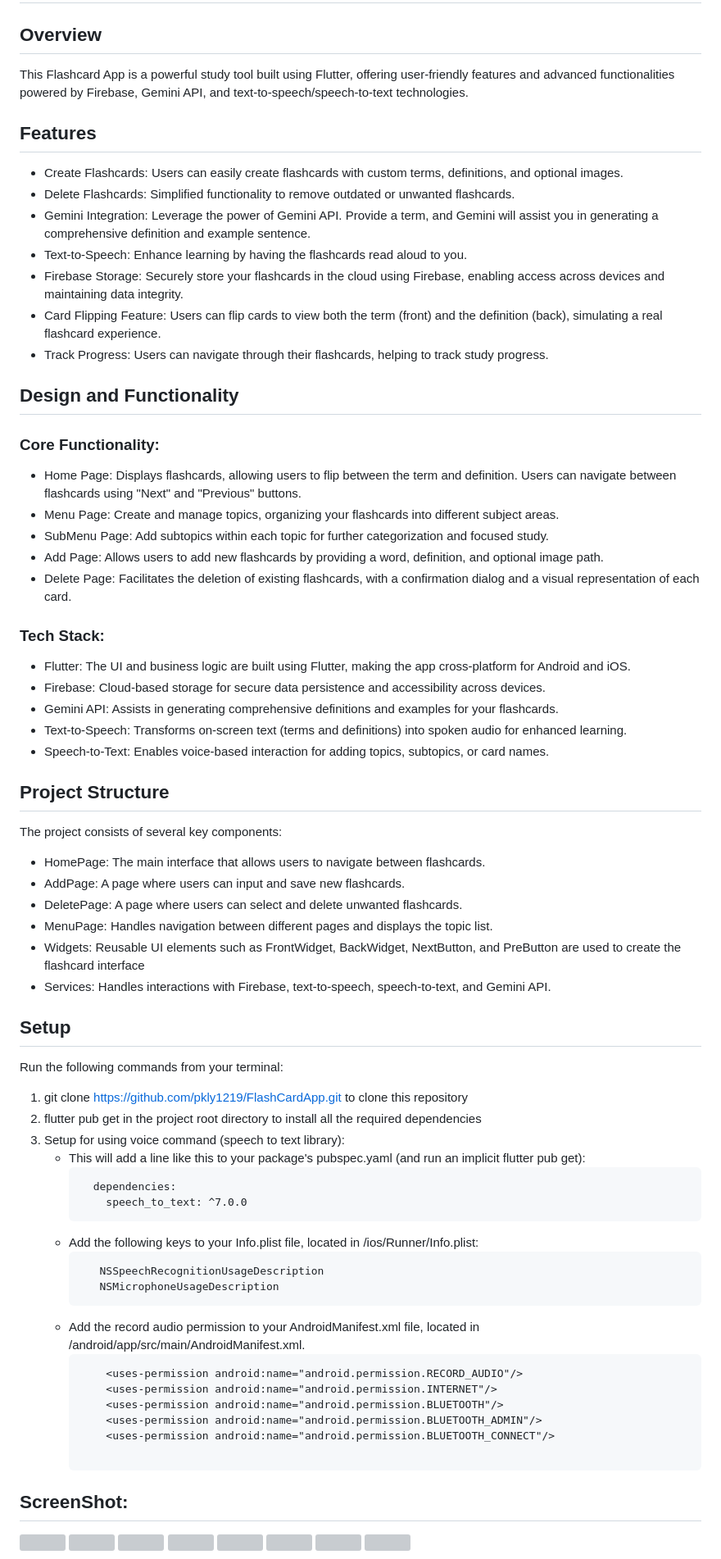
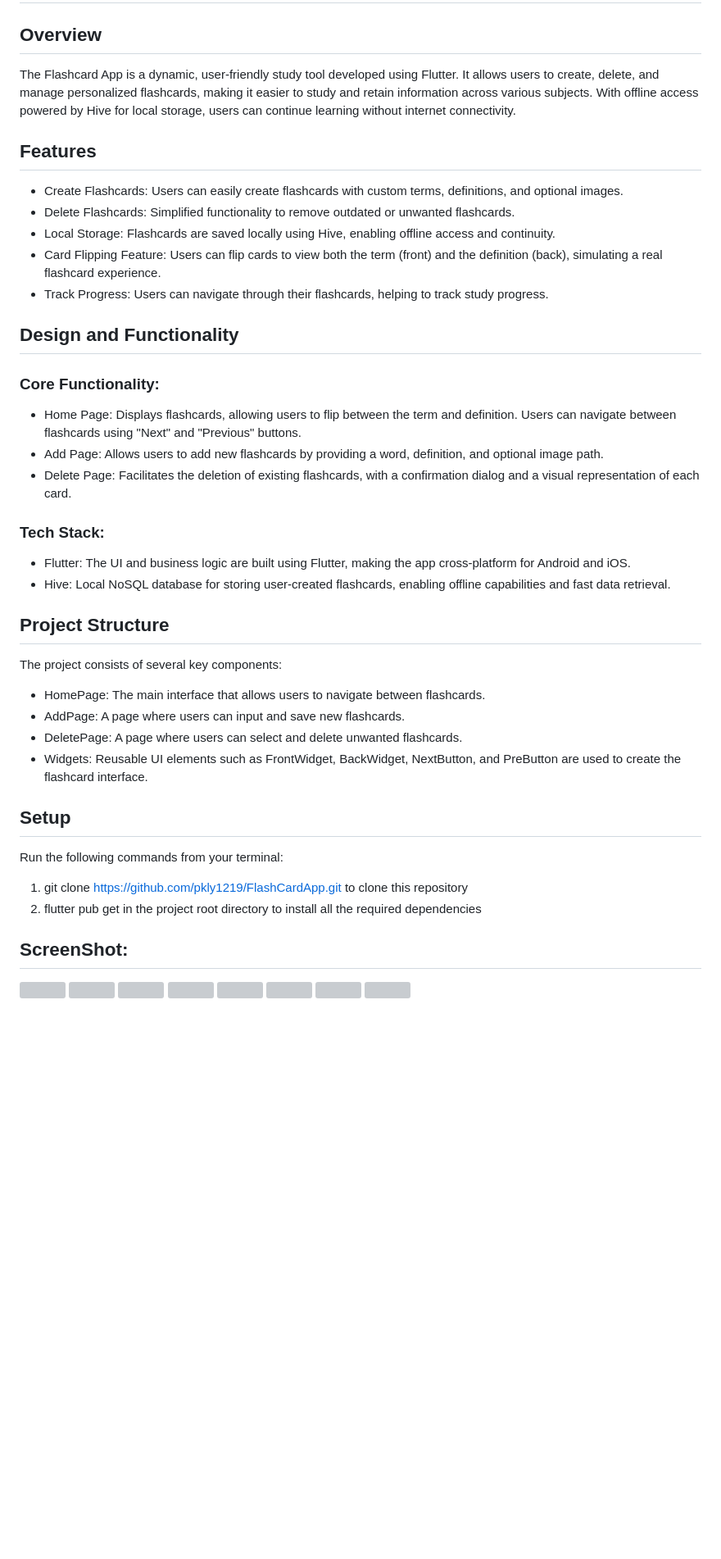
Before and after one commit to pkly1219/FlashCardApp, a Markdown page: README.md, the part around the change. Shown at 82% size. Drawn GitHub-style; blank space fills up the shorter version; grey boxes are pictures that could not be loaded.

````diff
--- a/README.md
+++ b/README.md
@@ -1,14 +1,12 @@
 # Flashcard App
 
 ## Overview
-This Flashcard App is a powerful study tool built using Flutter, offering user-friendly features and advanced functionalities powered by Firebase, Gemini API, and text-to-speech/speech-to-text technologies.
+The Flashcard App is a dynamic, user-friendly study tool developed using Flutter. It allows users to create, delete, and manage personalized flashcards, making it easier to study and retain information across various subjects. With offline access powered by Hive for local storage, users can continue learning without internet connectivity.
 
 ## Features
 - Create Flashcards: Users can easily create flashcards with custom terms, definitions, and optional images.
 - Delete Flashcards: Simplified functionality to remove outdated or unwanted flashcards.
-- Gemini Integration: Leverage the power of Gemini API. Provide a term, and Gemini will assist you in generating a comprehensive definition and example sentence.
-- Text-to-Speech: Enhance learning by having the flashcards read aloud to you.
-- Firebase Storage: Securely store your flashcards in the cloud using Firebase, enabling access across devices and maintaining data integrity.
+- Local Storage: Flashcards are saved locally using Hive, enabling offline access and continuity.
 - Card Flipping Feature: Users can flip cards to view both the term (front) and the definition (back), simulating a real flashcard experience.
 - Track Progress: Users can navigate through their flashcards, helping to track study progress.
 
@@ -17,18 +15,13 @@ This Flashcard App is a powerful study tool built using Flutter, offering user-f
 ### Core Functionality:
 
 - Home Page: Displays flashcards, allowing users to flip between the term and definition. Users can navigate between flashcards using "Next" and "Previous" buttons.
-- Menu Page: Create and manage topics, organizing your flashcards into different subject areas.
-- SubMenu Page: Add subtopics within each topic for further categorization and focused study.
 - Add Page: Allows users to add new flashcards by providing a word, definition, and optional image path.
 - Delete Page: Facilitates the deletion of existing flashcards, with a confirmation dialog and a visual representation of each card.
 
 ### Tech Stack:
 
 - Flutter: The UI and business logic are built using Flutter, making the app cross-platform for Android and iOS.
-- Firebase: Cloud-based storage for secure data persistence and accessibility across devices.
-- Gemini API: Assists in generating comprehensive definitions and examples for your flashcards.
-- Text-to-Speech: Transforms on-screen text (terms and definitions) into spoken audio for enhanced learning.
-- Speech-to-Text: Enables voice-based interaction for adding topics, subtopics, or card names.
+- Hive: Local NoSQL database for storing user-created flashcards, enabling offline capabilities and fast data retrieval.
 
 ## Project Structure
 
@@ -37,34 +30,14 @@ The project consists of several key components:
 - HomePage: The main interface that allows users to navigate between flashcards.
 - AddPage: A page where users can input and save new flashcards.
 - DeletePage: A page where users can select and delete unwanted flashcards.
-- MenuPage: Handles navigation between different pages and displays the topic list.
-- Widgets: Reusable UI elements such as FrontWidget, BackWidget, NextButton, and PreButton are used to create the flashcard interface
-- Services: Handles interactions with Firebase, text-to-speech, speech-to-text, and Gemini API.
+- Widgets: Reusable UI elements such as FrontWidget, BackWidget, NextButton, and PreButton are used to create the flashcard interface.
 
 ## Setup
 Run the following commands from your terminal:
 1. git clone https://github.com/pkly1219/FlashCardApp.git to clone this repository
 2. flutter pub get in the project root directory to install all the required dependencies
-3. Setup for using voice command (speech to text library):
-    - This will add a line like this to your package's pubspec.yaml (and run an implicit flutter pub get):
-      ```
-        dependencies:
-          speech_to_text: ^7.0.0
-      ```
-    - Add the following keys to your Info.plist file, located in <project root>/ios/Runner/Info.plist:
-       ```
-          NSSpeechRecognitionUsageDescription
-          NSMicrophoneUsageDescription
-       ```
-   - Add the record audio permission to your AndroidManifest.xml file, located in <project root>/android/app/src/main/AndroidManifest.xml.
-      ```
-          <uses-permission android:name="android.permission.RECORD_AUDIO"/>
-          <uses-permission android:name="android.permission.INTERNET"/>
-          <uses-permission android:name="android.permission.BLUETOOTH"/>
-          <uses-permission android:name="android.permission.BLUETOOTH_ADMIN"/>
-          <uses-permission android:name="android.permission.BLUETOOTH_CONNECT"/>
 
-      ```
+
 ## ScreenShot:
 
 <img src ="https://github.com/pkly1219/FlashCardApp/assets/98497119/f2e8ff0a-7c68-49d1-ae4d-c5a212e48cb1" width ="200" height = "400">
````
